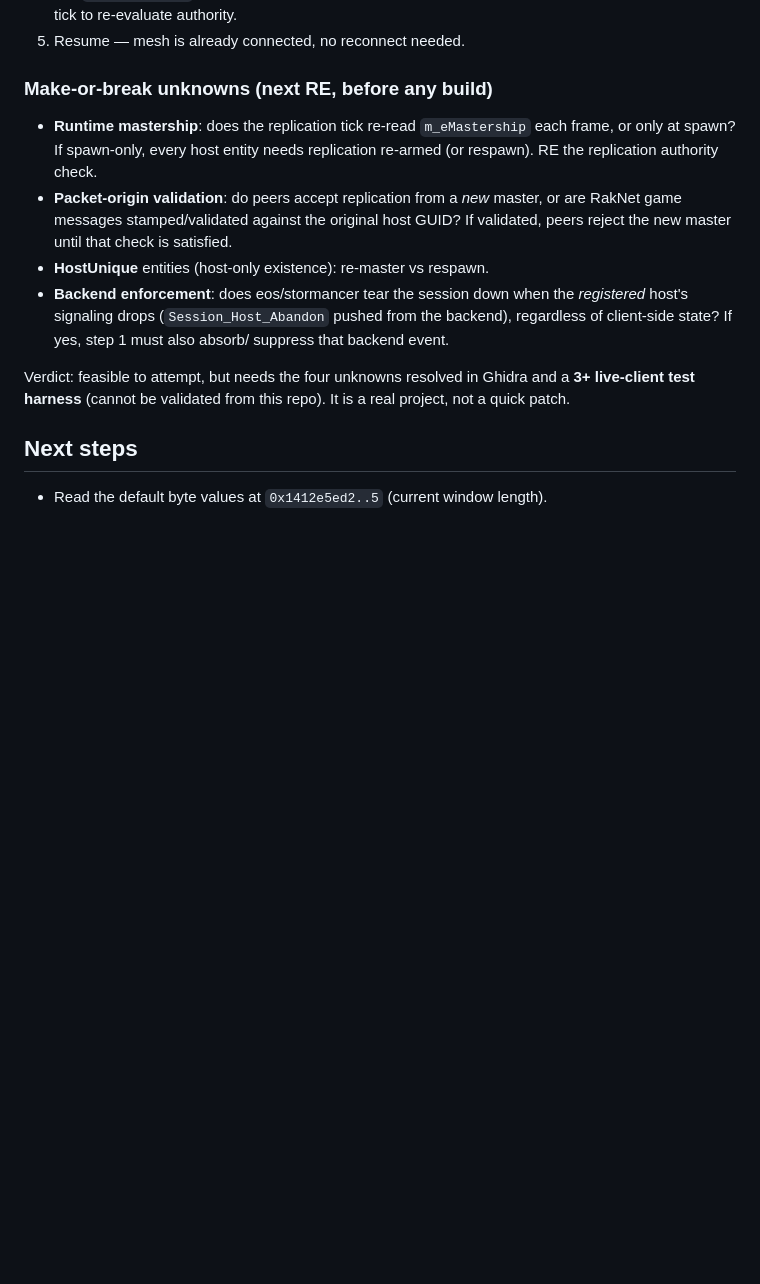
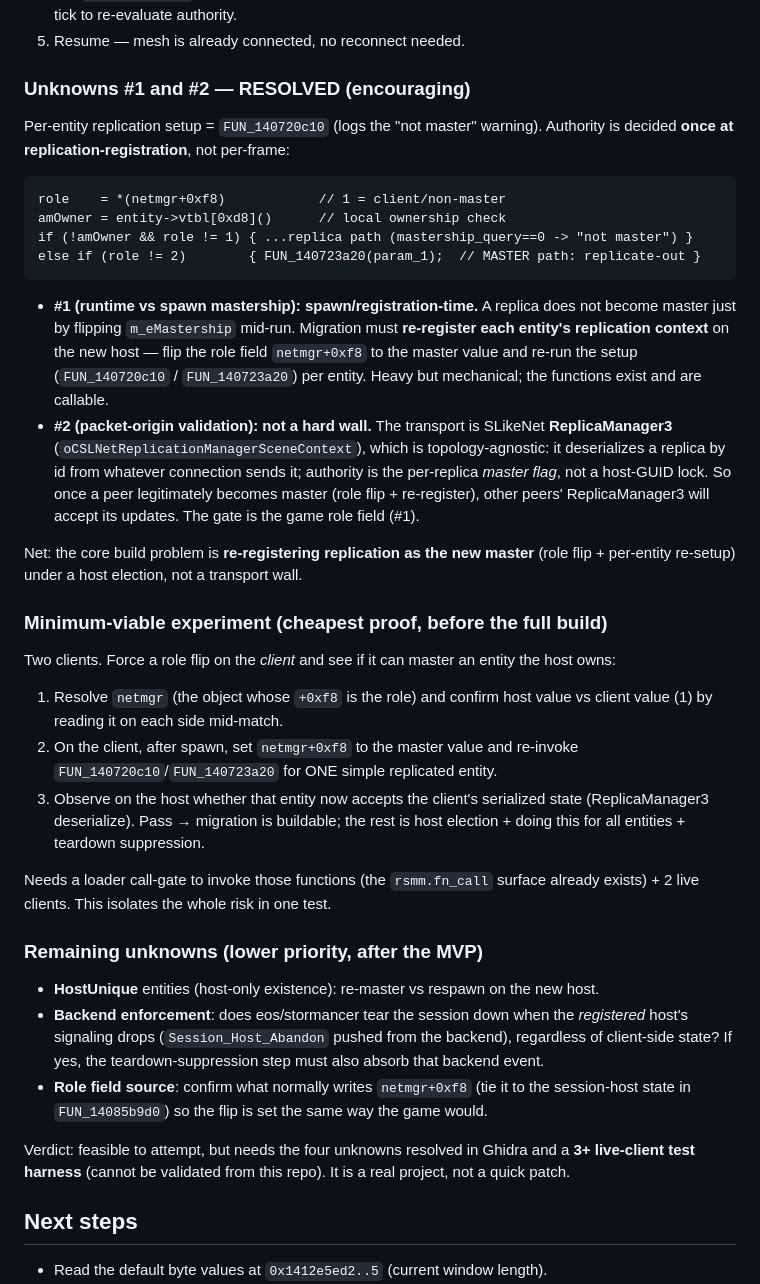
Before and after one commit to Ovilli/RavenswatchModManager, a Markdown page: docs/_re/MULTIPLAYER.md, the part around the change. Drawn GitHub-style; blank space fills up the shorter version.

Commit message:
docs(re): resolve migration unknowns #1/#2 + define MVP experiment
FUN_140720c10 (per-entity replication setup) decides master-vs-replica once at
registration via role field netmgr+0xf8 + an owner check, not per-frame. So
re-master = re-register replication on the new host (role flip + per-entity
re-setup), mechanical not impossible. Transport is SLikeNet ReplicaManager3,
topology-agnostic (no host-GUID packet lock) -> #2 not a wall. Documents the
2-client minimum-viable experiment that isolates all remaining risk in one test.

````diff
--- a/docs/_re/MULTIPLAYER.md
+++ b/docs/_re/MULTIPLAYER.md
@@ -181,19 +181,61 @@ wall. Sketch:
    and force the replication tick to re-evaluate authority.
 5. Resume — mesh is already connected, no reconnect needed.
 
-### Make-or-break unknowns (next RE, before any build)
+### Unknowns #1 and #2 — RESOLVED (encouraging)
 
-- **Runtime mastership**: does the replication tick re-read `m_eMastership`
-  each frame, or only at spawn? If spawn-only, every host entity needs
-  replication re-armed (or respawn). RE the replication authority check.
-- **Packet-origin validation**: do peers accept replication from a *new* master,
-  or are RakNet game messages stamped/validated against the original host GUID?
-  If validated, peers reject the new master until that check is satisfied.
-- **HostUnique** entities (host-only existence): re-master vs respawn.
+Per-entity replication setup = `FUN_140720c10` (logs the "not master" warning).
+Authority is decided **once at replication-registration**, not per-frame:
+
+```
+role    = *(netmgr+0xf8)            // 1 = client/non-master
+amOwner = entity->vtbl[0xd8]()      // local ownership check
+if (!amOwner && role != 1) { ...replica path (mastership_query==0 -> "not master") }
+else if (role != 2)        { FUN_140723a20(param_1);  // MASTER path: replicate-out }
+```
+
+- **#1 (runtime vs spawn mastership): spawn/registration-time.** A replica does
+  not become master just by flipping `m_eMastership` mid-run. Migration must
+  **re-register each entity's replication context** on the new host — flip the
+  role field `netmgr+0xf8` to the master value and re-run the setup
+  (`FUN_140720c10` / `FUN_140723a20`) per entity. Heavy but mechanical; the
+  functions exist and are callable.
+- **#2 (packet-origin validation): not a hard wall.** The transport is SLikeNet
+  **ReplicaManager3** (`oCSLNetReplicationManagerSceneContext`), which is
+  topology-agnostic: it deserializes a replica by id from whatever connection
+  sends it; authority is the per-replica *master flag*, not a host-GUID lock. So
+  once a peer legitimately becomes master (role flip + re-register), other peers'
+  ReplicaManager3 will accept its updates. The gate is the game role field (#1).
+
+Net: the core build problem is **re-registering replication as the new master**
+(role flip + per-entity re-setup) under a host election, not a transport wall.
+
+### Minimum-viable experiment (cheapest proof, before the full build)
+
+Two clients. Force a role flip on the *client* and see if it can master an
+entity the host owns:
+
+1. Resolve `netmgr` (the object whose `+0xf8` is the role) and confirm host
+   value vs client value (1) by reading it on each side mid-match.
+2. On the client, after spawn, set `netmgr+0xf8` to the master value and
+   re-invoke `FUN_140720c10`/`FUN_140723a20` for ONE simple replicated entity.
+3. Observe on the host whether that entity now accepts the client's serialized
+   state (ReplicaManager3 deserialize). Pass → migration is buildable; the rest
+   is host election + doing this for all entities + teardown suppression.
+
+Needs a loader call-gate to invoke those functions (the `rsmm.fn_call` surface
+already exists) + 2 live clients. This isolates the whole risk in one test.
+
+### Remaining unknowns (lower priority, after the MVP)
+
+- **HostUnique** entities (host-only existence): re-master vs respawn on the new
+  host.
 - **Backend enforcement**: does eos/stormancer tear the session down when the
   *registered* host's signaling drops (`Session_Host_Abandon` pushed from the
-  backend), regardless of client-side state? If yes, step 1 must also absorb/
-  suppress that backend event.
+  backend), regardless of client-side state? If yes, the teardown-suppression
+  step must also absorb that backend event.
+- **Role field source**: confirm what normally writes `netmgr+0xf8` (tie it to
+  the session-host state in `FUN_14085b9d0`) so the flip is set the same way the
+  game would.
 
 Verdict: feasible to attempt, but needs the four unknowns resolved in Ghidra and
 a **3+ live-client test harness** (cannot be validated from this repo). It is a
````
